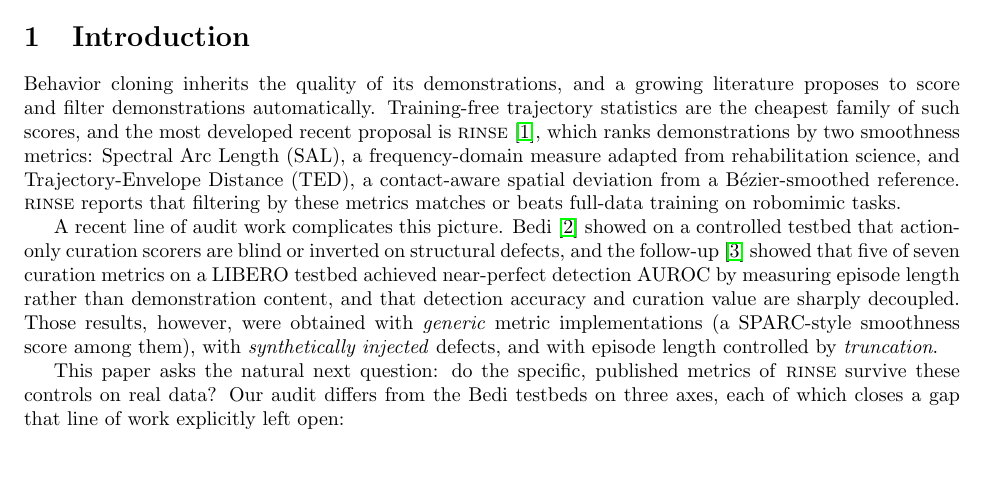
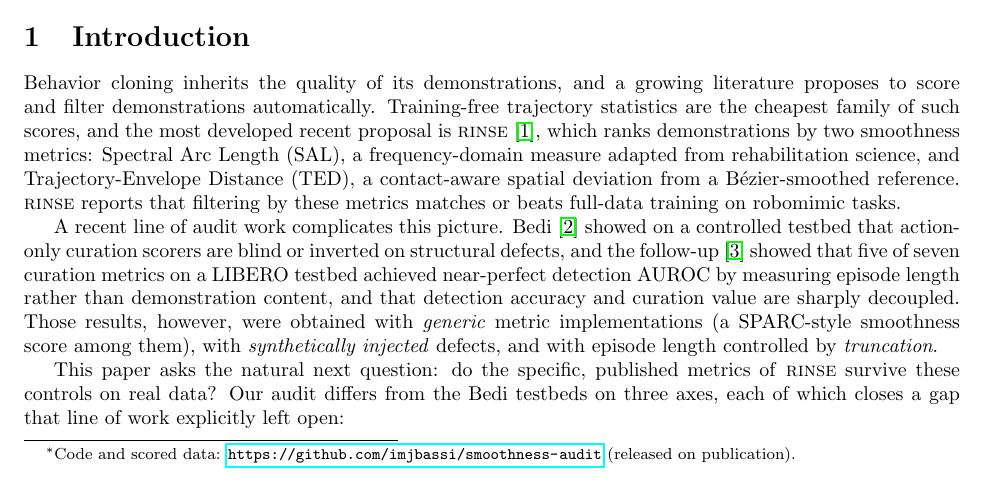
Before and after one commit to imjbassi/smoothness-audit, a LaTeX paper (paper/paper.tex): part of page 1 of 8, cut so that both start at the same text. Compiled offline with pdfLaTeX.

Commit message:
Update paper.tex

```diff
--- a/paper/paper.tex
+++ b/paper/paper.tex
@@ -15,7 +15,8 @@
 
 \title{Smoothness Ranks Skill, Not Success:\\
 An Audit of Published Trajectory-Smoothness Curation Metrics\\
-Under Episode-Length Controls}
+Under Episode-Length Controls\thanks{Code and scored data:
+\url{https://github.com/imjbassi/smoothness-audit} (released on publication).}}
 
 \author{Jaiveer Bassi \\ Independent Researcher \\ \texttt{jaiveerbassi@yahoo.com}}
 \date{}
```
